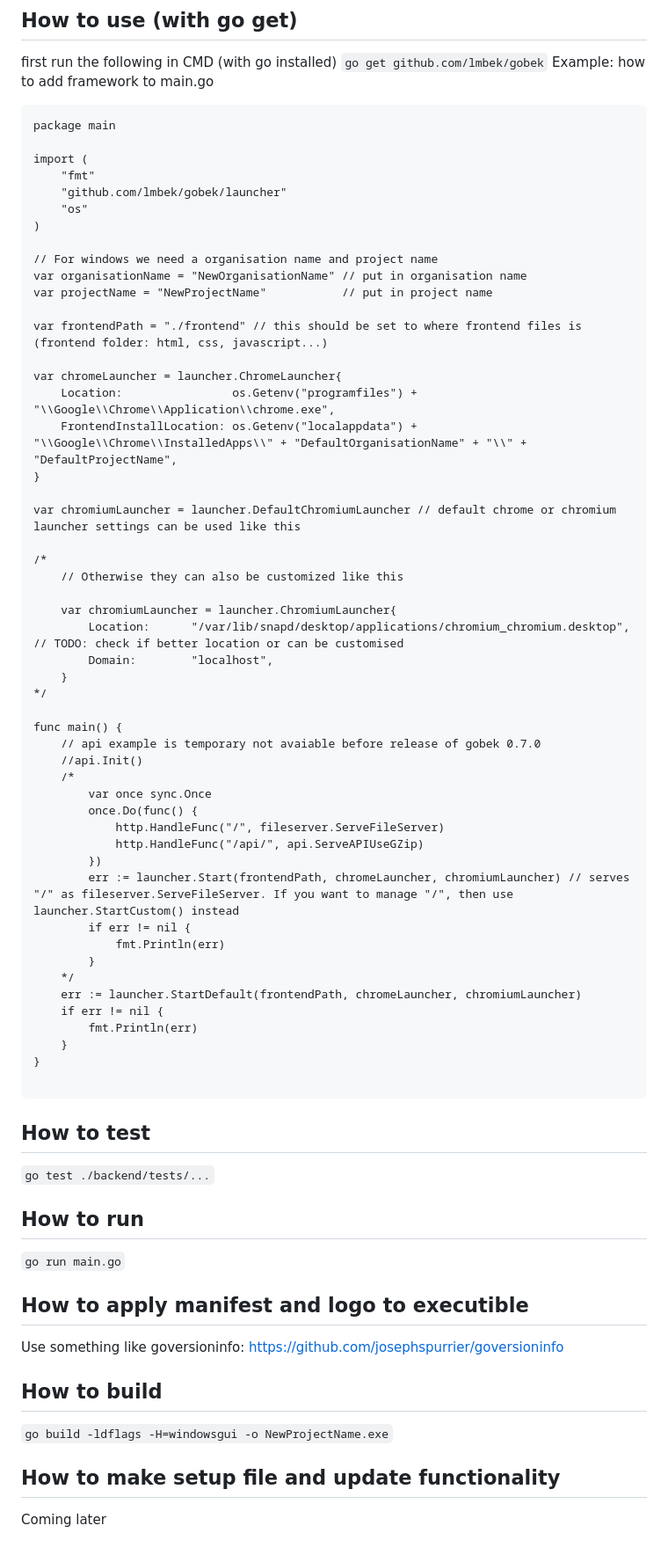
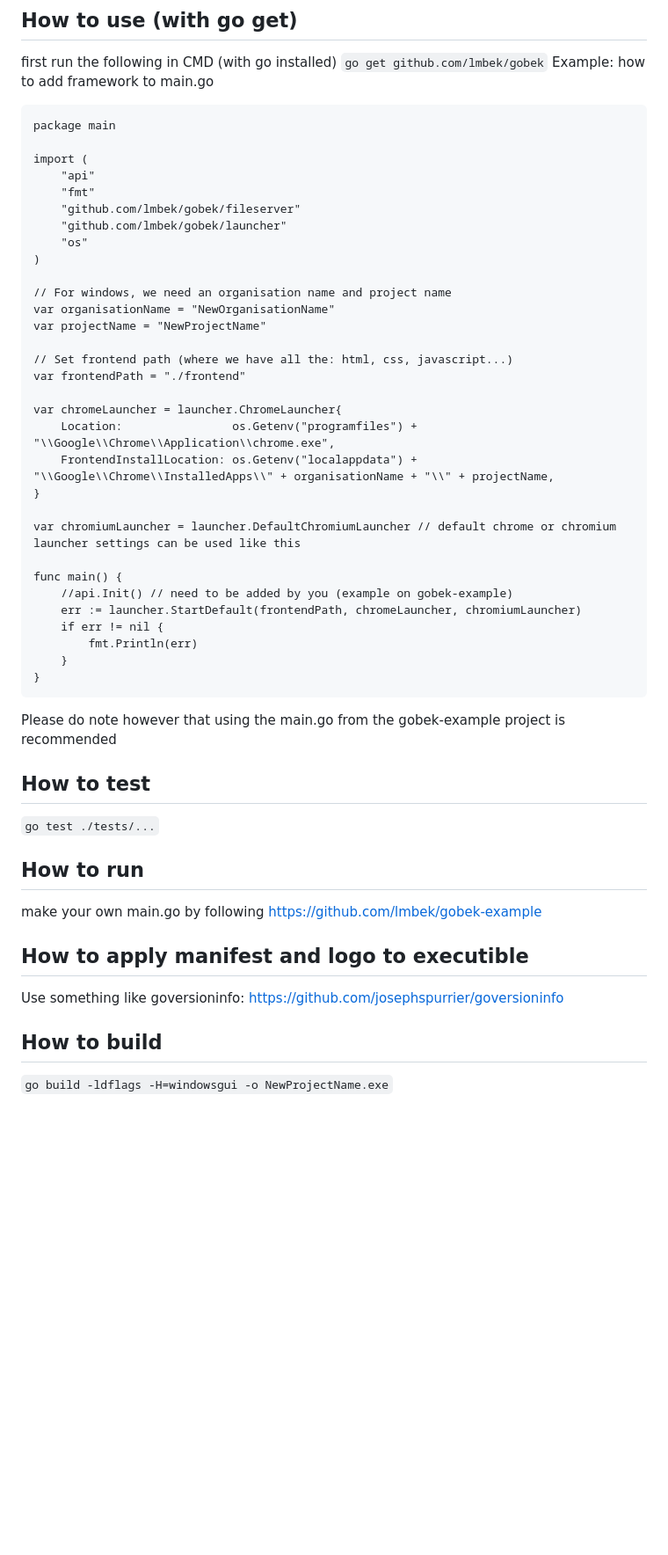
Before and after one commit to lmbek/gobek-example, a Markdown page: README.md, the part around one of its changes. Shown at 88% size. Drawn GitHub-style; blank space fills up the shorter version.

Commit message:
README.md: Modified * Updated description

```diff
--- a/README.md
+++ b/README.md
@@ -38,66 +44,44 @@ Example: how to add framework to main.go
 package main
 
 import (
+	"api"
 	"fmt"
+	"github.com/lmbek/gobek/fileserver"
 	"github.com/lmbek/gobek/launcher"
 	"os"
 )
 
-// For windows we need a organisation name and project name
-var organisationName = "NewOrganisationName" // put in organisation name
-var projectName = "NewProjectName"           // put in project name
+// For windows, we need an organisation name and project name
+var organisationName = "NewOrganisationName"
+var projectName = "NewProjectName"
 
-var frontendPath = "./frontend" // this should be set to where frontend files is (frontend folder: html, css, javascript...)
+// Set frontend path (where we have all the: html, css, javascript...)
+var frontendPath = "./frontend"
 
 var chromeLauncher = launcher.ChromeLauncher{
 	Location:                os.Getenv("programfiles") + "\\Google\\Chrome\\Application\\chrome.exe",
-	FrontendInstallLocation: os.Getenv("localappdata") + "\\Google\\Chrome\\InstalledApps\\" + "DefaultOrganisationName" + "\\" + "DefaultProjectName",
+	FrontendInstallLocation: os.Getenv("localappdata") + "\\Google\\Chrome\\InstalledApps\\" + organisationName + "\\" + projectName,
 }
 
 var chromiumLauncher = launcher.DefaultChromiumLauncher // default chrome or chromium launcher settings can be used like this
 
-/*
-	// Otherwise they can also be customized like this
-
-	var chromiumLauncher = launcher.ChromiumLauncher{
-		Location:      "/var/lib/snapd/desktop/applications/chromium_chromium.desktop", // TODO: check if better location or can be customised
-		Domain:        "localhost",
-	}
-*/
-
 func main() {
-    // api example is temporary not avaiable before release of gobek 0.7.0
-	//api.Init()
-	/*
-		var once sync.Once
-		once.Do(func() {
-			http.HandleFunc("/", fileserver.ServeFileServer)
-			http.HandleFunc("/api/", api.ServeAPIUseGZip)
-		})
-		err := launcher.Start(frontendPath, chromeLauncher, chromiumLauncher) // serves "/" as fileserver.ServeFileServer. If you want to manage "/", then use launcher.StartCustom() instead
-		if err != nil {
-			fmt.Println(err)
-		}
-	*/
+	//api.Init() // need to be added by you (example on gobek-example)
 	err := launcher.StartDefault(frontendPath, chromeLauncher, chromiumLauncher)
 	if err != nil {
 		fmt.Println(err)
 	}
 }
-
 </pre>
-
+Please do note however that using the main.go from the gobek-example project is recommended
 ## How to test
-<code>go test ./backend/tests/...</code>
+<code>go test ./tests/...</code>
 
 ## How to run
-<code>go run main.go</code>
+make your own main.go by following https://github.com/lmbek/gobek-example
 
 ## How to apply manifest and logo to executible
 Use something like goversioninfo: https://github.com/josephspurrier/goversioninfo
 
 ## How to build
 <code>go build -ldflags -H=windowsgui -o NewProjectName.exe</code>
-
-## How to make setup file and update functionality
-Coming later
```
Also changed, not shown: other parts of README.md (+9 -3 lines).
